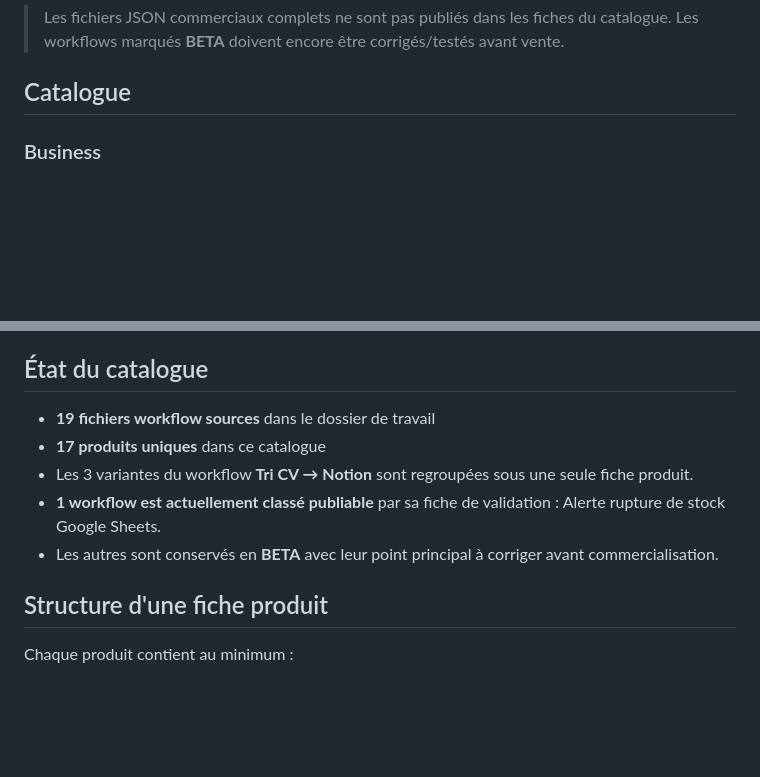
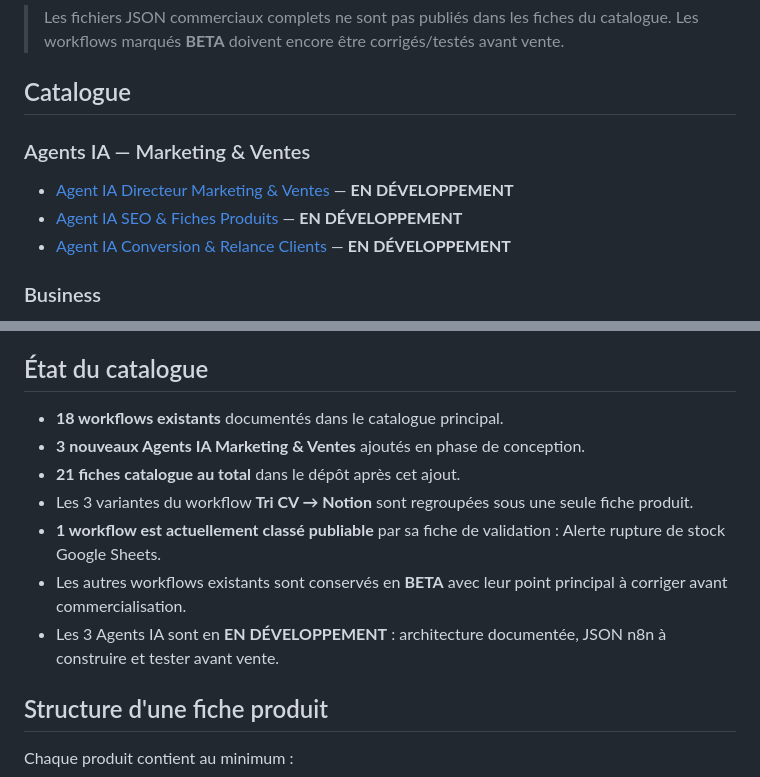
Before and after one commit to faouzileif02/workflow-store, a Markdown page: README.md, 2 parts joined by grey strips. Drawn GitHub-style; blank space fills up the shorter version.

Commit message:
Add AI marketing agents to catalog

```diff
--- a/README.md
+++ b/README.md
@@ -5,6 +5,11 @@ Catalogue privé de workflows n8n professionnels préparés pour une future comm
 > Les fichiers JSON commerciaux complets ne sont pas publiés dans les fiches du catalogue. Les workflows marqués **BETA** doivent encore être corrigés/testés avant vente.
 
 ## Catalogue
+
+### Agents IA — Marketing & Ventes
+- [Agent IA Directeur Marketing & Ventes](agents-ia/directeur-marketing-ventes/) — **EN DÉVELOPPEMENT**
+- [Agent IA SEO & Fiches Produits](agents-ia/seo-fiches-produits/) — **EN DÉVELOPPEMENT**
+- [Agent IA Conversion & Relance Clients](agents-ia/conversion-relance-clients/) — **EN DÉVELOPPEMENT**
 
 ### Business
 - [Création auto fiche client Google Sheets + alerte Slack](business/fiche-client-google-sheets-slack/)
@@ -38,11 +43,13 @@ Catalogue privé de workflows n8n professionnels préparés pour une future comm
 
 ## État du catalogue
 
-- **19 fichiers workflow sources** dans le dossier de travail
-- **17 produits uniques** dans ce catalogue
+- **18 workflows existants** documentés dans le catalogue principal.
+- **3 nouveaux Agents IA Marketing & Ventes** ajoutés en phase de conception.
+- **21 fiches catalogue au total** dans le dépôt après cet ajout.
 - Les 3 variantes du workflow **Tri CV → Notion** sont regroupées sous une seule fiche produit.
 - **1 workflow est actuellement classé publiable** par sa fiche de validation : Alerte rupture de stock Google Sheets.
-- Les autres sont conservés en **BETA** avec leur point principal à corriger avant commercialisation.
+- Les autres workflows existants sont conservés en **BETA** avec leur point principal à corriger avant commercialisation.
+- Les 3 Agents IA sont en **EN DÉVELOPPEMENT** : architecture documentée, JSON n8n à construire et tester avant vente.
 
 ## Structure d'une fiche produit
 
```
